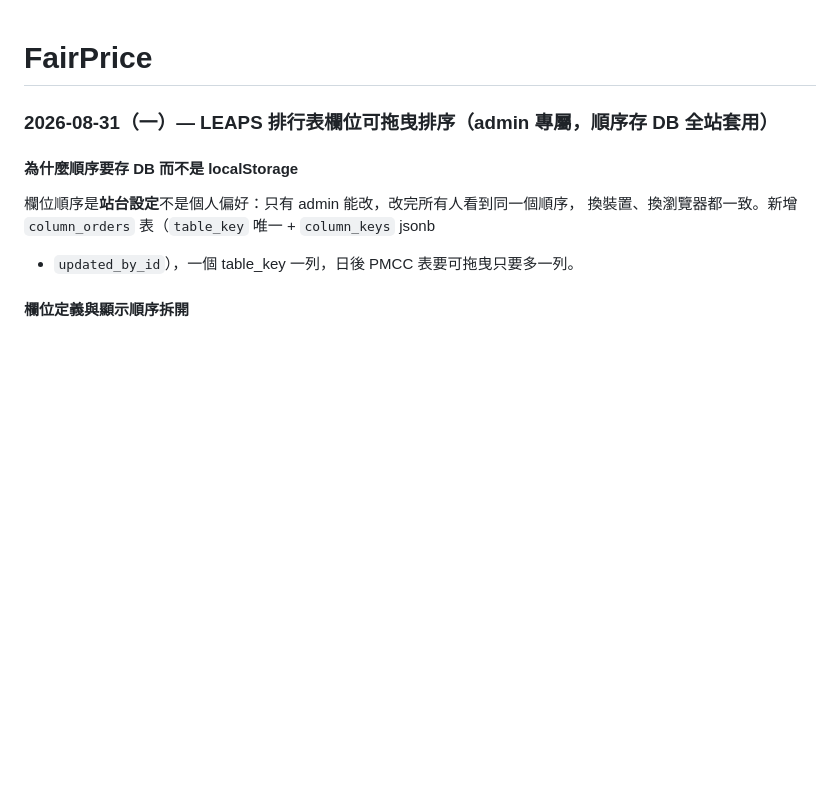
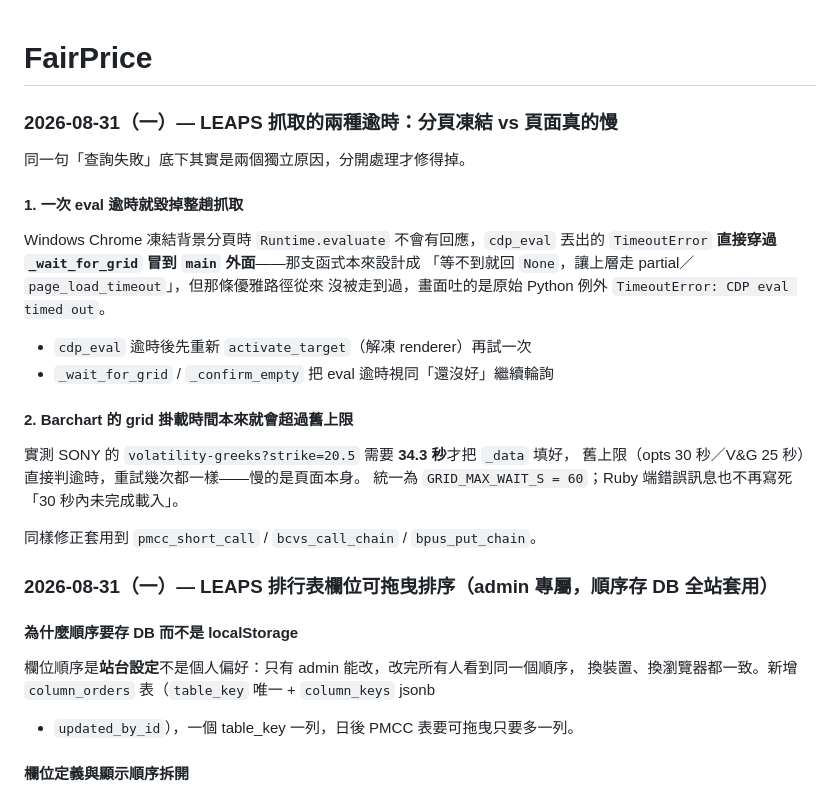
Before and after one commit to idarfan/fair-price, a Markdown page: README.md, the part around the change. GitHub-like rendering; blank space fills up the shorter version.

Commit message:
docs: 補上 LEAPS 抓取逾時的變更記錄

```diff
--- a/README.md
+++ b/README.md
@@ -1,4 +1,26 @@
 # FairPrice
+
+### 2026-08-31（一）— LEAPS 抓取的兩種逾時：分頁凍結 vs 頁面真的慢
+
+同一句「查詢失敗」底下其實是兩個獨立原因，分開處理才修得掉。
+
+#### 1. 一次 eval 逾時就毀掉整趟抓取
+
+Windows Chrome 凍結背景分頁時 `Runtime.evaluate` 不會有回應，`cdp_eval` 丟出的
+`TimeoutError` **直接穿過 `_wait_for_grid` 冒到 `main` 外面**——那支函式本來設計成
+「等不到就回 `None`，讓上層走 partial／`page_load_timeout`」，但那條優雅路徑從來
+沒被走到過，畫面吐的是原始 Python 例外 `TimeoutError: CDP eval timed out`。
+
+- `cdp_eval` 逾時後先重新 `activate_target`（解凍 renderer）再試一次
+- `_wait_for_grid` / `_confirm_empty` 把 eval 逾時視同「還沒好」繼續輪詢
+
+#### 2. Barchart 的 grid 掛載時間本來就會超過舊上限
+
+實測 SONY 的 `volatility-greeks?strike=20.5` 需要 **34.3 秒**才把 `_data` 填好，
+舊上限（opts 30 秒／V&G 25 秒）直接判逾時，重試幾次都一樣——慢的是頁面本身。
+統一為 `GRID_MAX_WAIT_S = 60`；Ruby 端錯誤訊息也不再寫死「30 秒內未完成載入」。
+
+同樣修正套用到 `pmcc_short_call` / `bcvs_call_chain` / `bpus_put_chain`。
 
 ### 2026-08-31（一）— LEAPS 排行表欄位可拖曳排序（admin 專屬，順序存 DB 全站套用）
 
```
